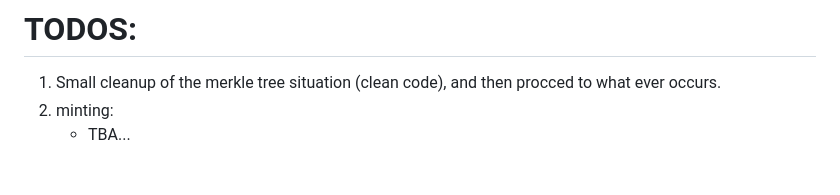
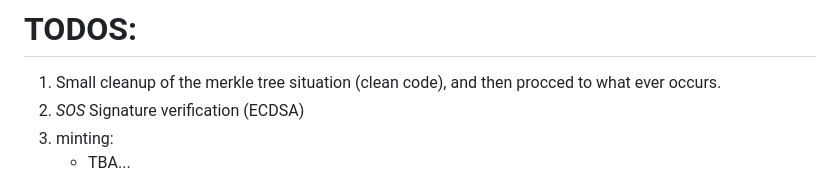
Before and after one commit to GSigioltzakis/Local-Blockchain, a Markdown page: README.md, the part around the change. Rendered like a GitHub page.

```diff
--- a/README.md
+++ b/README.md
@@ -4,6 +4,7 @@
 
 # TODOS:
 1) Small cleanup of the merkle tree situation (clean code), and then procced to what ever occurs.
+2) *SOS* Signature verification (ECDSA)
 2) minting:
     - TBA...
 
```
